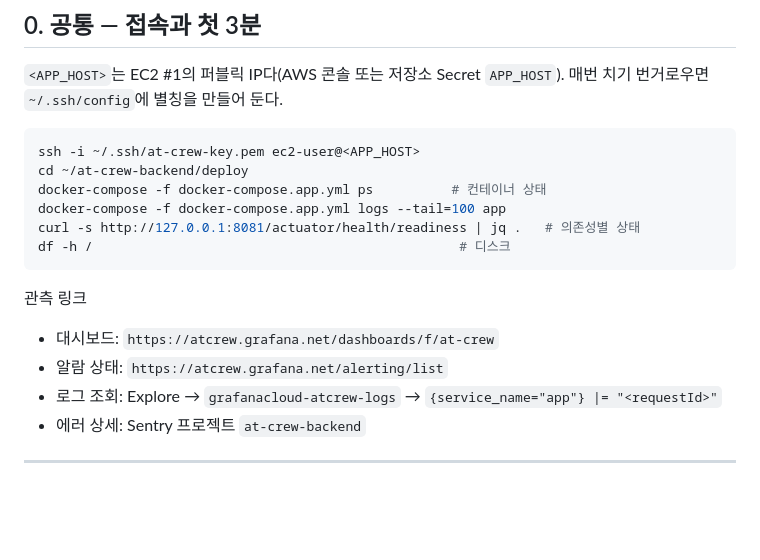
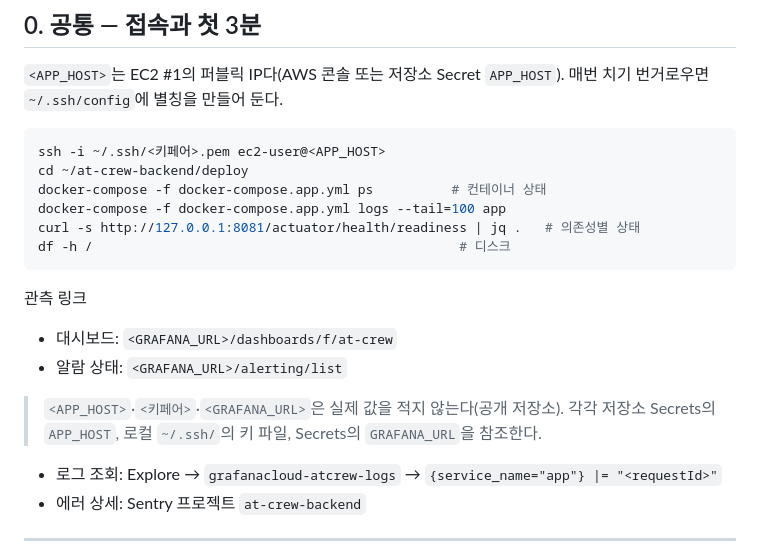
Before and after one commit to pack-in/at-crew-backend, a Markdown page: docs/operations/incident-runbook.md, the part around the change. GitHub-like rendering; blank space fills up the shorter version.

Commit message:
docs: 런북에서 키페어 파일명과 Grafana 인스턴스 URL 제거
공개 저장소이므로 실제 식별자를 문서에 남기지 않는다. 키페어 파일명은 SSH 대상 계정을
좁혀 주고, Grafana Cloud 인스턴스 URL은 조직 slug를 드러내 자격증명 대입의 출발점이 된다.
둘 다 자리표시자로 바꾸고 실제 값의 출처를 함께 적는다.

````diff
--- a/docs/operations/incident-runbook.md
+++ b/docs/operations/incident-runbook.md
@@ -12,7 +12,7 @@
 `~/.ssh/config`에 별칭을 만들어 둔다.
 
 ```bash
-ssh -i ~/.ssh/at-crew-key.pem ec2-user@<APP_HOST>
+ssh -i ~/.ssh/<키페어>.pem ec2-user@<APP_HOST>
 cd ~/at-crew-backend/deploy
 docker-compose -f docker-compose.app.yml ps          # 컨테이너 상태
 docker-compose -f docker-compose.app.yml logs --tail=100 app
@@ -21,8 +21,11 @@ df -h /                                               # 디스크
 ```
 
 관측 링크
-- 대시보드: `https://atcrew.grafana.net/dashboards/f/at-crew`
-- 알람 상태: `https://atcrew.grafana.net/alerting/list`
+- 대시보드: `<GRAFANA_URL>/dashboards/f/at-crew`
+- 알람 상태: `<GRAFANA_URL>/alerting/list`
+
+> `<APP_HOST>`·`<키페어>`·`<GRAFANA_URL>`은 실제 값을 적지 않는다(공개 저장소). 각각 저장소 Secrets의
+> `APP_HOST`, 로컬 `~/.ssh/`의 키 파일, Secrets의 `GRAFANA_URL`을 참조한다.
 - 로그 조회: Explore → `grafanacloud-atcrew-logs` → `{service_name="app"} |= "<requestId>"`
 - 에러 상세: Sentry 프로젝트 `at-crew-backend`
 
````
